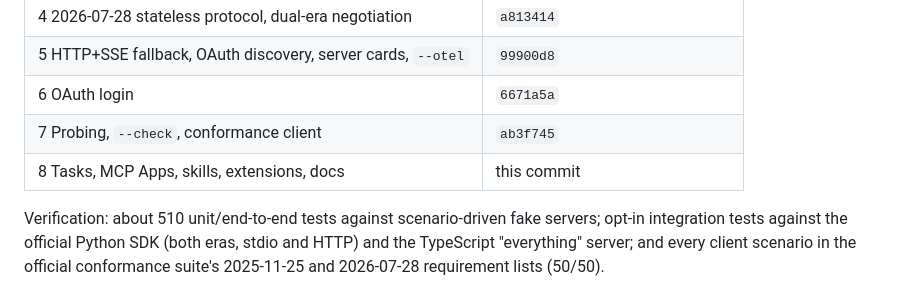
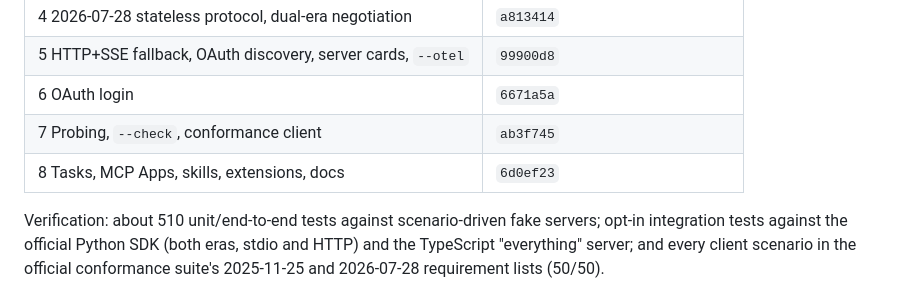
Before and after one commit to PennockTech/mcp-test-driver, a Markdown page: docs/roadmap-multi-version.md, the part around the change. GitHub-like rendering.

Commit message:
Record the Phase 8 commit in the roadmap status table
Co-Authored-By: Claude Opus 5.5 <noreply@anthropic.com>
Claude-Session: https://claude.ai/code/session_01UkKSL6NH4cHduqXwJZBe1F

```diff
--- a/docs/roadmap-multi-version.md
+++ b/docs/roadmap-multi-version.md
@@ -15,7 +15,7 @@
 | 5 HTTP+SSE fallback, OAuth discovery, server cards, `--otel` | `99900d8` |
 | 6 OAuth login | `6671a5a` |
 | 7 Probing, `--check`, conformance client | `ab3f745` |
-| 8 Tasks, MCP Apps, skills, extensions, docs | this commit |
+| 8 Tasks, MCP Apps, skills, extensions, docs | `6d0ef23` |
 
 Verification: about 510 unit/end-to-end tests against scenario-driven fake
 servers; opt-in integration tests against the official Python SDK (both
```
